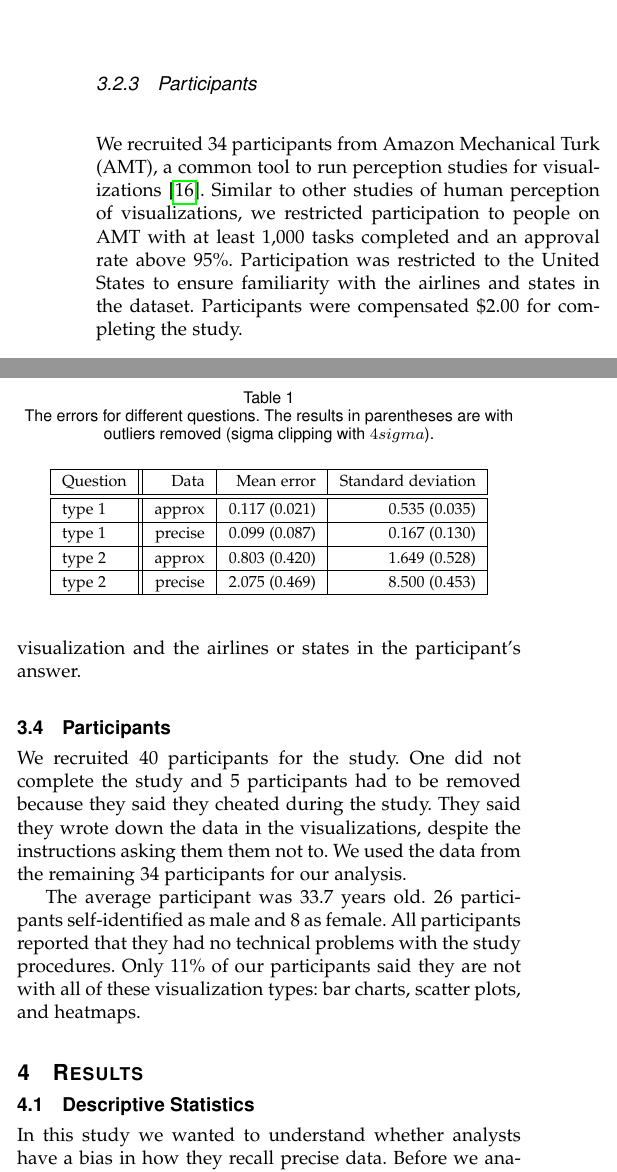
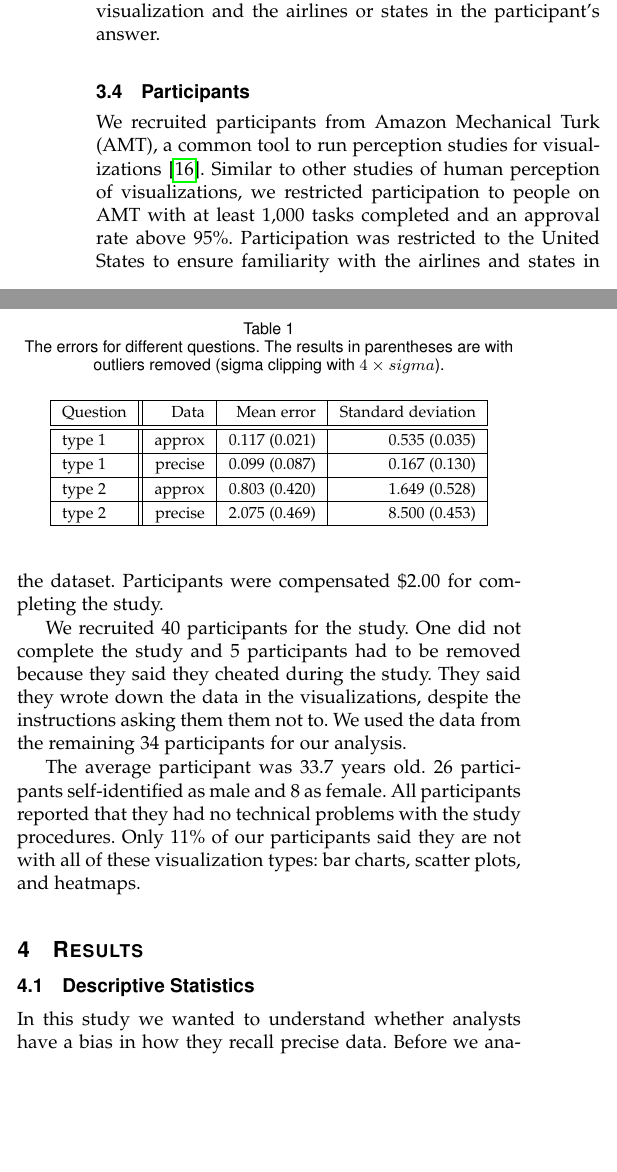
Before and after one commit to domoritz/bias-study, a LaTeX paper (paper/paper.tex): two parts of the columns of pages 3 and 4 of 8 before the commit and two parts of the columns of page 4 of 8 after it, joined at a grey line, cut so that both start at the same text, the shorter picture padded with empty space. Compiled offline with pdfLaTeX; a missing font is replaced by an installed copy or a similar font; a LaTeX package or settings file that is missing is left out.

Commit message:
remove redundant participants section

```diff
--- a/paper/paper.tex
+++ b/paper/paper.tex
@@ -714,13 +714,6 @@ We could also show participants both the approximate (\figref{fig:approx}) and p
 This method reminds participants of what they have previously seen so that they can clear their memory from approximate results.
 Lastly, we could overlay the approximate data as small ticks on the bar chart that shows the precise data (\figref{fig:diff}).
 
-\subsubsection{Participants}
-
-We recruited 34 participants from Amazon Mechanical Turk (AMT), a common tool to run perception studies for visualizations~\cite{heer2010crowdsourcing}.
-Similar to other studies of human perception of visualizations, we restricted participation to people on AMT with at least 1,000 tasks completed and an approval rate above 95\%.
-Participation was restricted to the United States to ensure familiarity with the airlines and states in the dataset.
-Participants were compensated \$2.00 for completing the study.
-
 \subsection{Measurements}
 \subsubsection{Independent Variables}
 
@@ -775,6 +768,11 @@ For question (3), the answers were calculated via a Jaccard Difference between t
 
 \subsection{Participants}
 
+We recruited participants from Amazon Mechanical Turk (AMT), a common tool to run perception studies for visualizations~\cite{heer2010crowdsourcing}.
+Similar to other studies of human perception of visualizations, we restricted participation to people on AMT with at least 1,000 tasks completed and an approval rate above 95\%.
+Participation was restricted to the United States to ensure familiarity with the airlines and states in the dataset.
+Participants were compensated \$2.00 for completing the study.
+
 We recruited 40 participants for the study.
 One did not complete the study and 5 participants had to be removed because they said they cheated during the study.
 They said they wrote down the data in the visualizations, despite the instructions asking them them not to.
@@ -803,7 +801,7 @@ For questions of type 2, the errors and variances were much larger and we don't
 \renewcommand{\arraystretch}{1.3}
 % if using array.sty, it might be a good idea to tweak the value of
 % \extrarowheight as needed to properly center the text within the cells
-\caption{The errors for different questions. The results in parentheses are with outliers removed (sigma clipping with $4 \time sigma$).}
+\caption{The errors for different questions. The results in parentheses are with outliers removed (sigma clipping with $4 \times sigma$).}
 \label{table_errors}
 \centering
 \begin{tabular}{|l||r|r|r|r|}
```
Also changed, not shown: paper/daniel_dominik.pdf.
